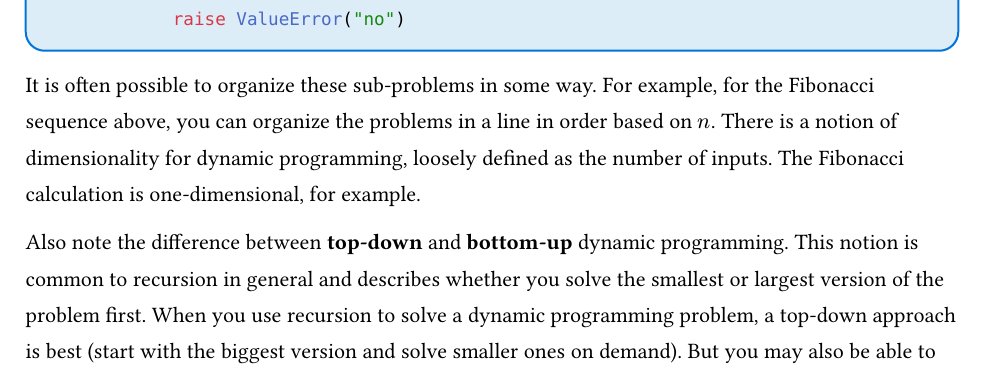
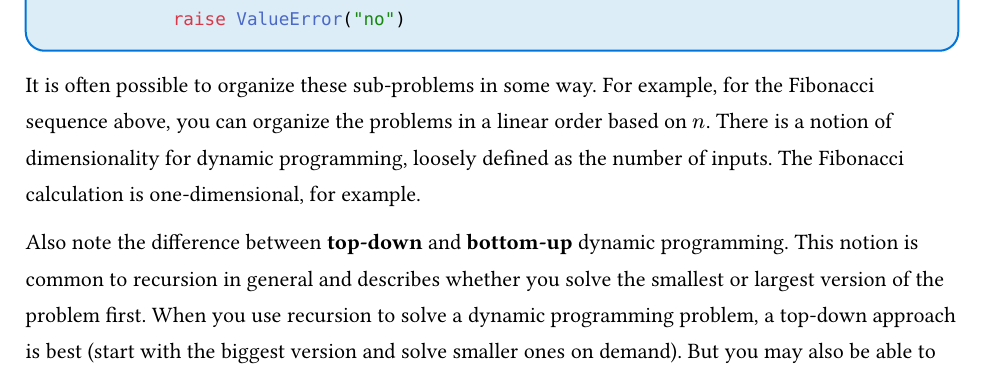
Before and after one commit to laggycomputer/lcsg-problemsets, a Typst document (lcsg05.typ): part of page 3 of 7, cut so that both start at the same text. Compiled offline with Typst 0.15; a missing font is replaced by an installed copy or a similar font.

Commit message:
week 5 revisions

```diff
--- a/lcsg05.typ
+++ b/lcsg05.typ
@@ -105,7 +105,7 @@ def fib(n: int) -> int:
 ]
 
 It is often possible to organize these sub-problems in some way.
-For example, for the Fibonacci sequence above, you can organize the problems in a line in order based on $n$.
+For example, for the Fibonacci sequence above, you can organize the problems in a linear order based on $n$.
 There is a notion of dimensionality for dynamic programming, loosely defined as the number of inputs.
 The Fibonacci calculation is one-dimensional, for example.
 
```
